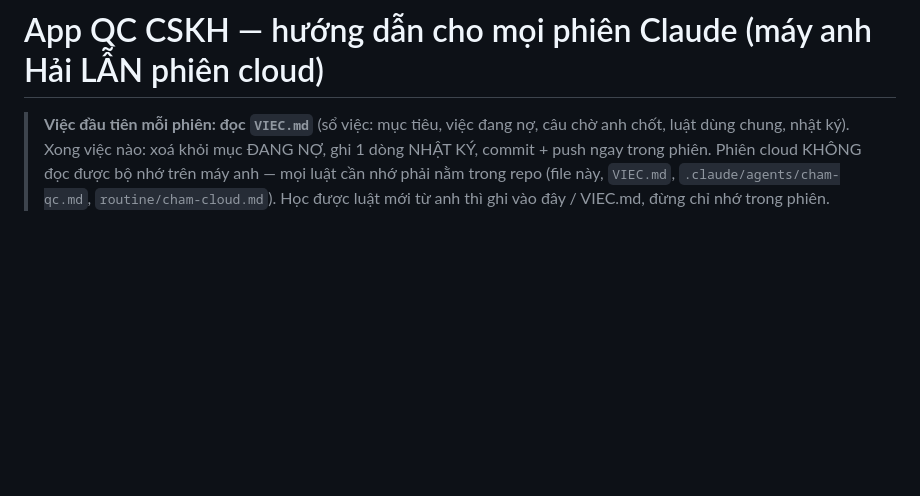
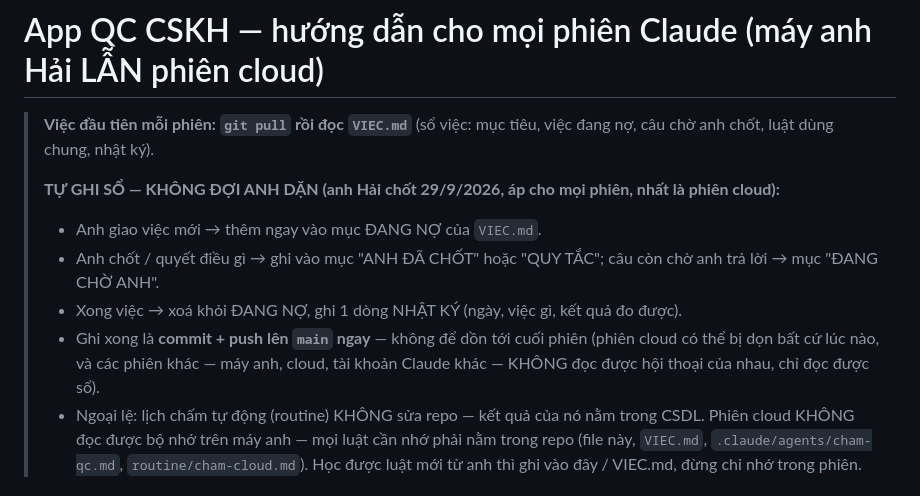
Before and after one commit to hh-vibecode/qc-cskh, a Markdown page: CLAUDE.md, the part around the change. Rendered like a GitHub page; blank space fills up the shorter version.

Commit message:
Luật: mọi phiên (nhất là cloud) tự ghi sổ việc không đợi dặn, ghi xong push main ngay
Monsieur Claude

Co-Authored-By: Claude Opus 5.5 <noreply@anthropic.com>

```diff
--- a/CLAUDE.md
+++ b/CLAUDE.md
@@ -1,7 +1,14 @@
 # App QC CSKH — hướng dẫn cho mọi phiên Claude (máy anh Hải LẪN phiên cloud)
 
-> **Việc đầu tiên mỗi phiên: đọc `VIEC.md`** (sổ việc: mục tiêu, việc đang nợ, câu chờ anh chốt, luật dùng chung, nhật ký).
-> Xong việc nào: xoá khỏi mục ĐANG NỢ, ghi 1 dòng NHẬT KÝ, commit + push ngay trong phiên.
+> **Việc đầu tiên mỗi phiên: `git pull` rồi đọc `VIEC.md`** (sổ việc: mục tiêu, việc đang nợ, câu chờ anh chốt, luật dùng chung, nhật ký).
+>
+> **TỰ GHI SỔ — KHÔNG ĐỢI ANH DẶN (anh Hải chốt 29/9/2026, áp cho mọi phiên, nhất là phiên cloud):**
+> - Anh giao việc mới → thêm ngay vào mục ĐANG NỢ của `VIEC.md`.
+> - Anh chốt / quyết điều gì → ghi vào mục "ANH ĐÃ CHỐT" hoặc "QUY TẮC"; câu còn chờ anh trả lời → mục "ĐANG CHỜ ANH".
+> - Xong việc → xoá khỏi ĐANG NỢ, ghi 1 dòng NHẬT KÝ (ngày, việc gì, kết quả đo được).
+> - Ghi xong là **commit + push lên `main` ngay** — không để dồn tới cuối phiên (phiên cloud có thể bị dọn bất cứ lúc nào,
+>   và các phiên khác — máy anh, cloud, tài khoản Claude khác — KHÔNG đọc được hội thoại của nhau, chỉ đọc được sổ).
+> - Ngoại lệ: lịch chấm tự động (routine) KHÔNG sửa repo — kết quả của nó nằm trong CSDL.
 > Phiên cloud KHÔNG đọc được bộ nhớ trên máy anh — mọi luật cần nhớ phải nằm trong repo (file này, `VIEC.md`,
 > `.claude/agents/cham-qc.md`, `routine/cham-cloud.md`). Học được luật mới từ anh thì ghi vào đây / VIEC.md, đừng chỉ nhớ trong phiên.
 
```
Also changed, not shown: VIEC.md (+2 -0 lines).
